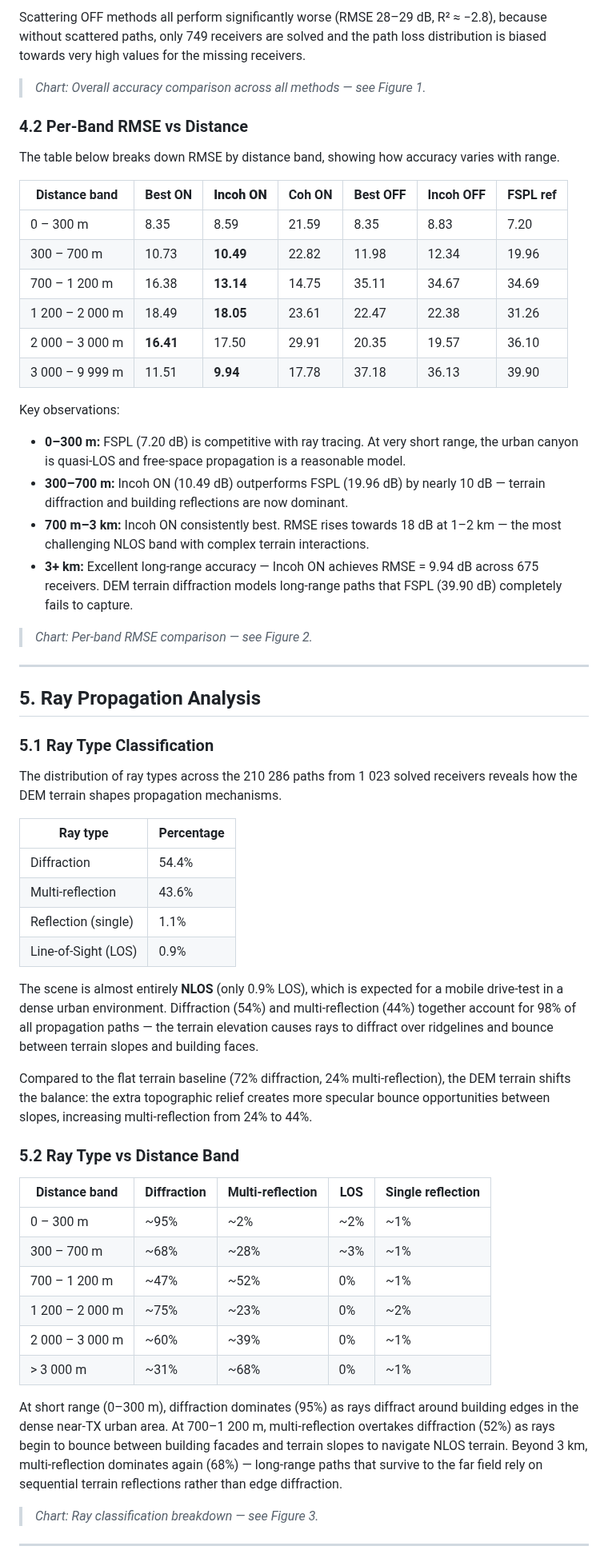
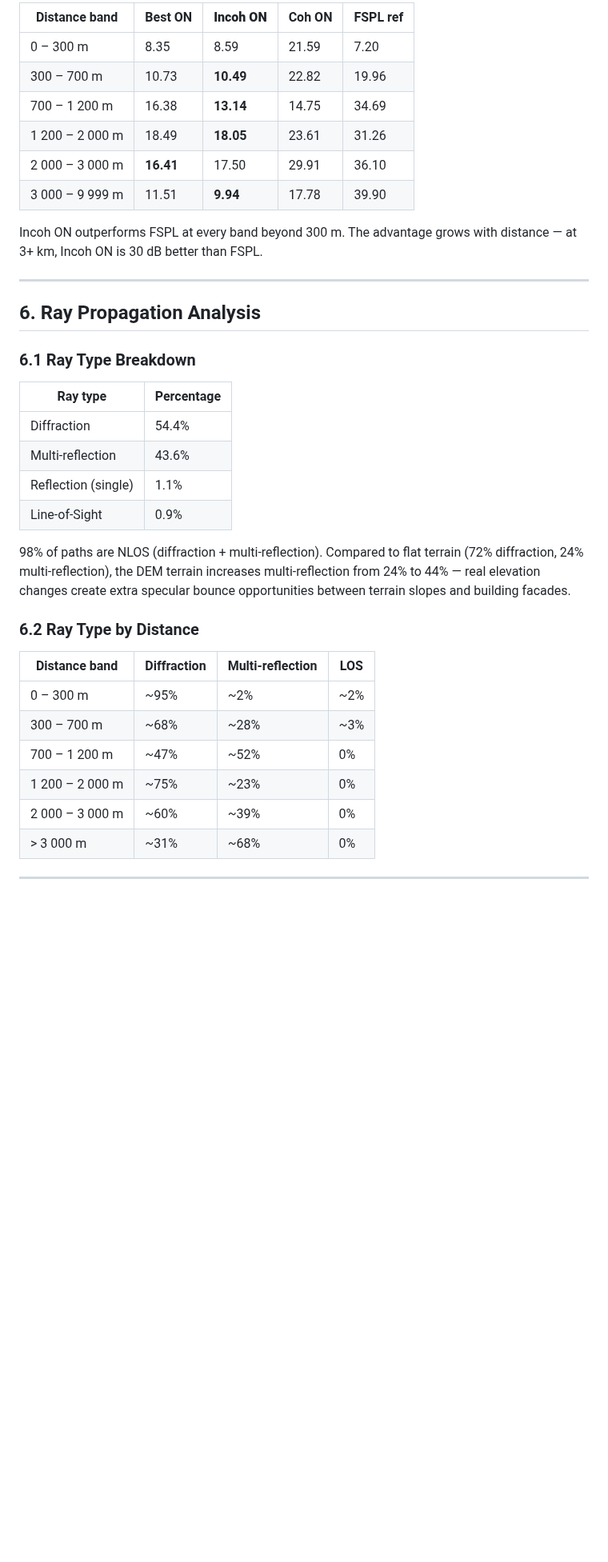
Before and after one commit to joujou78/Ray-Tracing---Sionna-RT, a Markdown page: results_dem_915mhz.md, the part around one of its changes. Shown at 80% size. Rendered like a GitHub page; blank space fills up the shorter version.

```diff
--- a/results_dem_915mhz.md
+++ b/results_dem_915mhz.md
@@ -109,62 +164,40 @@ The −6.11 dB bias (Incoh ON) means the simulation slightly overestimates path
 
-Scattering OFF methods all perform significantly worse (RMSE 28–29 dB, R² ≈ −2.8), because without scattered paths, only 749 receivers are solved and the path loss distribution is biased towards very high values for the missing receivers.
+| Distance band | Best ON | **Incoh ON** | Coh ON | FSPL ref |
+|---------------|---------|--------------|--------|----------|
+| 0 – 300 m | 8.35 | 8.59 | 21.59 | 7.20 |
+| 300 – 700 m | 10.73 | **10.49** | 22.82 | 19.96 |
+| 700 – 1 200 m | 16.38 | **13.14** | 14.75 | 34.69 |
+| 1 200 – 2 000 m | 18.49 | **18.05** | 23.61 | 31.26 |
+| 2 000 – 3 000 m | **16.41** | 17.50 | 29.91 | 36.10 |
+| 3 000 – 9 999 m | 11.51 | **9.94** | 17.78 | 39.90 |
 
-> *Chart: Overall accuracy comparison across all methods — see Figure 1.*
-
-### 4.2 Per-Band RMSE vs Distance
-
-The table below breaks down RMSE by distance band, showing how accuracy varies with range.
-
-| Distance band | Best ON | **Incoh ON** | Coh ON | Best OFF | Incoh OFF | FSPL ref |
-|---------------|---------|--------------|--------|----------|-----------|----------|
-| 0 – 300 m | 8.35 | 8.59 | 21.59 | 8.35 | 8.83 | 7.20 |
-| 300 – 700 m | 10.73 | **10.49** | 22.82 | 11.98 | 12.34 | 19.96 |
-| 700 – 1 200 m | 16.38 | **13.14** | 14.75 | 35.11 | 34.67 | 34.69 |
-| 1 200 – 2 000 m | 18.49 | **18.05** | 23.61 | 22.47 | 22.38 | 31.26 |
-| 2 000 – 3 000 m | **16.41** | 17.50 | 29.91 | 20.35 | 19.57 | 36.10 |
-| 3 000 – 9 999 m | 11.51 | **9.94** | 17.78 | 37.18 | 36.13 | 39.90 |
-
-Key observations:
-- **0–300 m:** FSPL (7.20 dB) is competitive with ray tracing. At very short range, the urban canyon is quasi-LOS and free-space propagation is a reasonable model.
-- **300–700 m:** Incoh ON (10.49 dB) outperforms FSPL (19.96 dB) by nearly 10 dB — terrain diffraction and building reflections are now dominant.
-- **700 m–3 km:** Incoh ON consistently best. RMSE rises towards 18 dB at 1–2 km — the most challenging NLOS band with complex terrain interactions.
-- **3+ km:** Excellent long-range accuracy — Incoh ON achieves RMSE = 9.94 dB across 675 receivers. DEM terrain diffraction models long-range paths that FSPL (39.90 dB) completely fails to capture.
-
-> *Chart: Per-band RMSE comparison — see Figure 2.*
+Incoh ON outperforms FSPL at every band beyond 300 m. The advantage grows with distance — at 3+ km, Incoh ON is 30 dB better than FSPL.
 
 ---
 
-## 5. Ray Propagation Analysis
+## 6. Ray Propagation Analysis
 
-### 5.1 Ray Type Classification
-
-The distribution of ray types across the 210 286 paths from 1 023 solved receivers reveals how the DEM terrain shapes propagation mechanisms.
+### 6.1 Ray Type Breakdown
 
 | Ray type | Percentage |
 |----------|-----------|
 | Diffraction | 54.4% |
 | Multi-reflection | 43.6% |
 | Reflection (single) | 1.1% |
-| Line-of-Sight (LOS) | 0.9% |
+| Line-of-Sight | 0.9% |
 
-The scene is almost entirely **NLOS** (only 0.9% LOS), which is expected for a mobile drive-test in a dense urban environment. Diffraction (54%) and multi-reflection (44%) together account for 98% of all propagation paths — the terrain elevation causes rays to diffract over ridgelines and bounce between terrain slopes and building faces.
+98% of paths are NLOS (diffraction + multi-reflection). Compared to flat terrain (72% diffraction, 24% multi-reflection), the DEM terrain increases multi-reflection from 24% to 44% — real elevation changes create extra specular bounce opportunities between terrain slopes and building facades.
 
-Compared to the flat terrain baseline (72% diffraction, 24% multi-reflection), the DEM terrain shifts the balance: the extra topographic relief creates more specular bounce opportunities between slopes, increasing multi-reflection from 24% to 44%.
+### 6.2 Ray Type by Distance
 
-### 5.2 Ray Type vs Distance Band
-
-| Distance band | Diffraction | Multi-reflection | LOS | Single reflection |
-|---------------|------------|-----------------|-----|-------------------|
-| 0 – 300 m | ~95% | ~2% | ~2% | ~1% |
-| 300 – 700 m | ~68% | ~28% | ~3% | ~1% |
-| 700 – 1 200 m | ~47% | ~52% | 0% | ~1% |
-| 1 200 – 2 000 m | ~75% | ~23% | 0% | ~2% |
-| 2 000 – 3 000 m | ~60% | ~39% | 0% | ~1% |
-| > 3 000 m | ~31% | ~68% | 0% | ~1% |
-
-At short range (0–300 m), diffraction dominates (95%) as rays diffract around building edges in the dense near-TX urban area. At 700–1 200 m, multi-reflection overtakes diffraction (52%) as rays begin to bounce between building facades and terrain slopes to navigate NLOS terrain. Beyond 3 km, multi-reflection dominates again (68%) — long-range paths that survive to the far field rely on sequential terrain reflections rather than edge diffraction.
-
-> *Chart: Ray classification breakdown — see Figure 3.*
+| Distance band | Diffraction | Multi-reflection | LOS |
+|---------------|------------|-----------------|-----|
+| 0 – 300 m | ~95% | ~2% | ~2% |
+| 300 – 700 m | ~68% | ~28% | ~3% |
+| 700 – 1 200 m | ~47% | ~52% | 0% |
+| 1 200 – 2 000 m | ~75% | ~23% | 0% |
+| 2 000 – 3 000 m | ~60% | ~39% | 0% |
+| > 3 000 m | ~31% | ~68% | 0% |
 
 ---
 
```
Also changed, not shown: other parts of results_dem_915mhz.md (+156 -156 lines), dem_chart_calibration_compare.png (added), dem_chart_cumulative.png, 1 other file.
